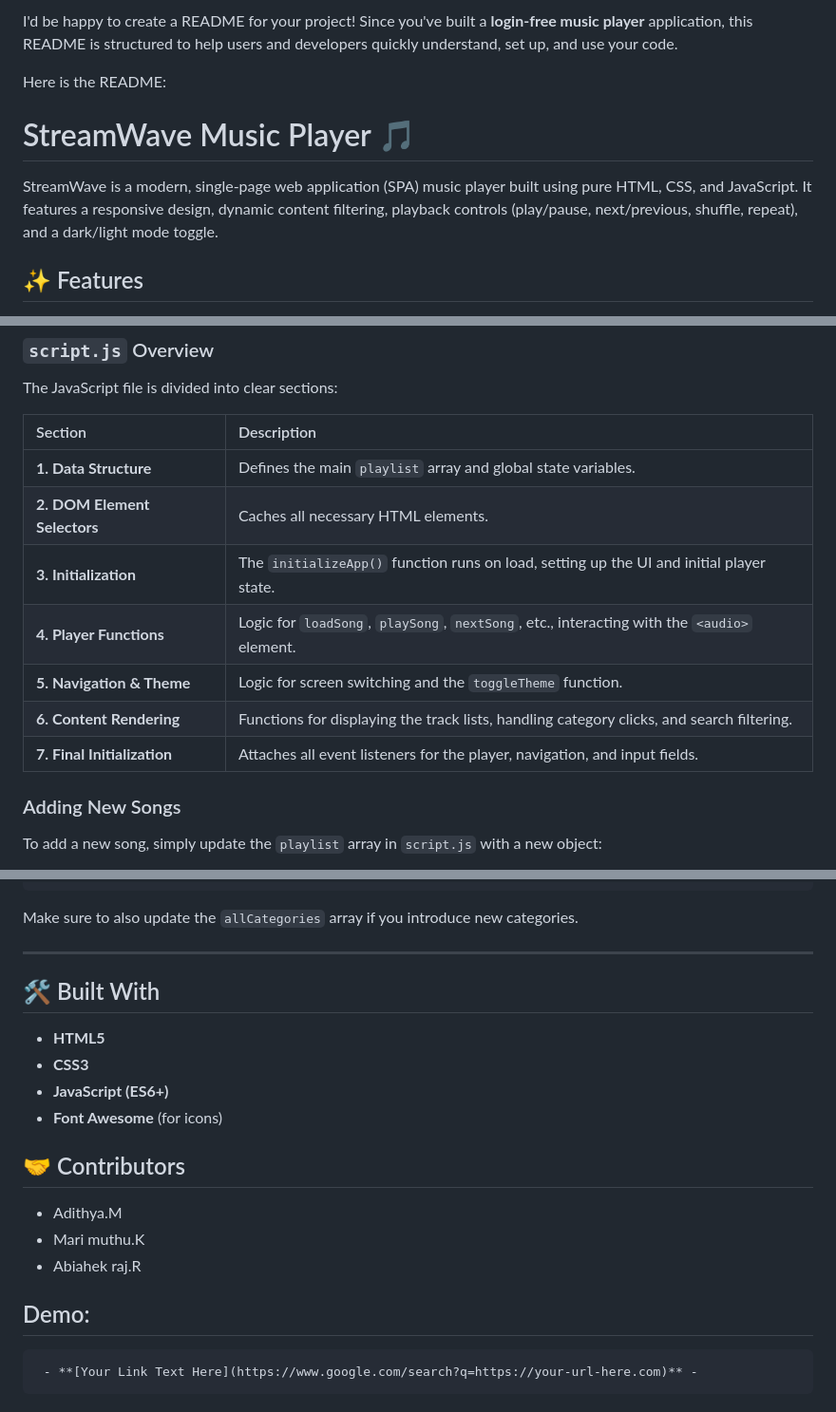
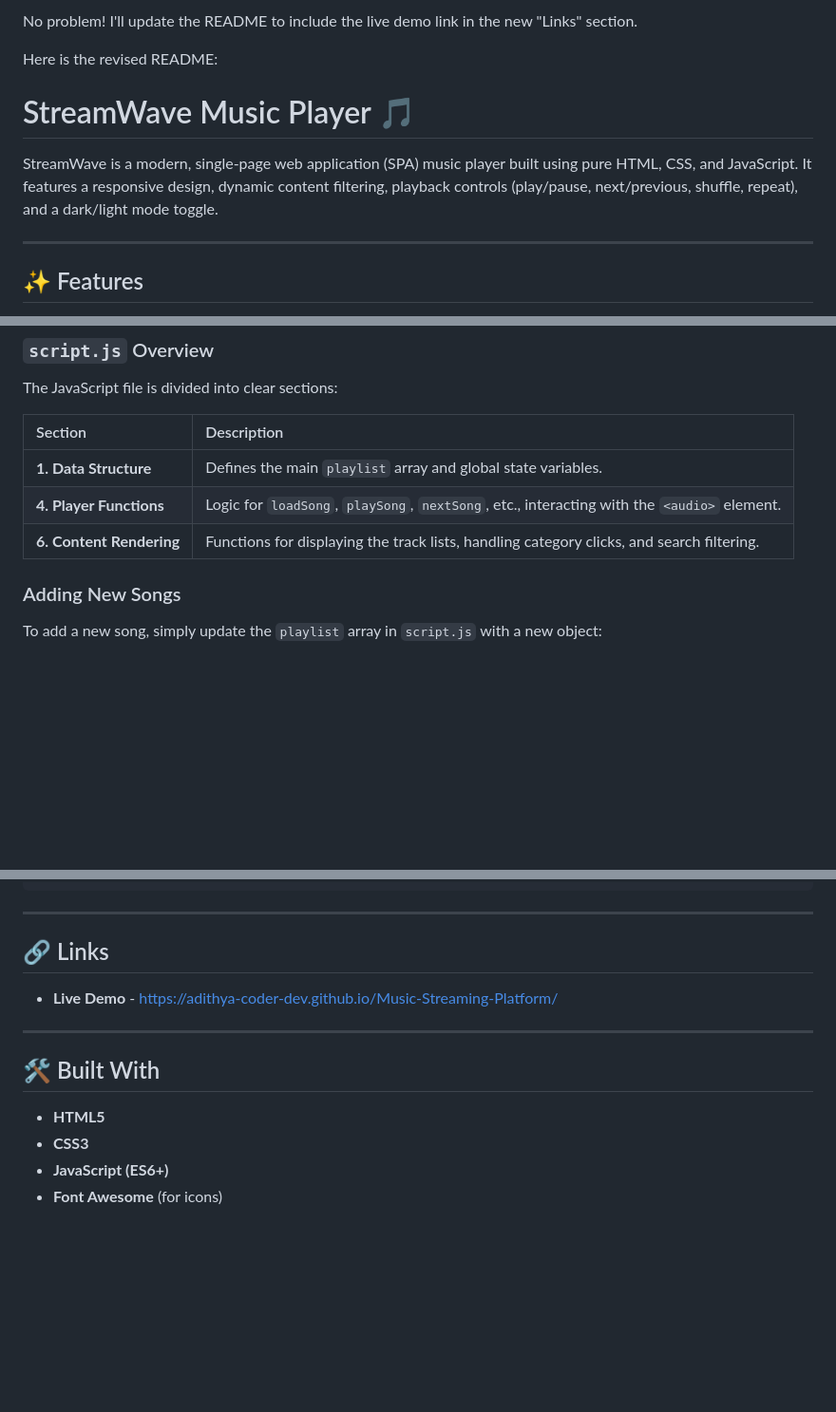
Before and after one commit to adithya-coder-dev/Music-Streaming-Platform, a Markdown page: README.md, 3 parts joined by grey strips. Shown at 95% size. GitHub-like rendering; blank space fills up the shorter version.

````diff
--- a/README.md
+++ b/README.md
@@ -1,10 +1,12 @@
-I'd be happy to create a README for your project\! Since you've built a **login-free music player** application, this README is structured to help users and developers quickly understand, set up, and use your code.
+No problem\! I'll update the README to include the live demo link in the new "Links" section.
 
-Here is the README:
+Here is the revised README:
 
 # StreamWave Music Player 🎵
 
 StreamWave is a modern, single-page web application (SPA) music player built using pure HTML, CSS, and JavaScript. It features a responsive design, dynamic content filtering, playback controls (play/pause, next/previous, shuffle, repeat), and a dark/light mode toggle.
+
+-----
 
 ## ✨ Features
 
@@ -60,12 +62,8 @@ The JavaScript file is divided into clear sections:
 | Section | Description |
 | :--- | :--- |
 | **1. Data Structure** | Defines the main `playlist` array and global state variables. |
-| **2. DOM Element Selectors**| Caches all necessary HTML elements. |
-| **3. Initialization** | The `initializeApp()` function runs on load, setting up the UI and initial player state. |
 | **4. Player Functions** | Logic for `loadSong`, `playSong`, `nextSong`, etc., interacting with the `<audio>` element. |
-| **5. Navigation & Theme** | Logic for screen switching and the `toggleTheme` function. |
 | **6. Content Rendering** | Functions for displaying the track lists, handling category clicks, and search filtering. |
-| **7. Final Initialization** | Attaches all event listeners for the player, navigation, and input fields. |
 
 ### Adding New Songs
 
@@ -84,7 +82,11 @@ const playlist = [
 ];
 ```
 
-Make sure to also update the `allCategories` array if you introduce new categories.
+-----
+
+## 🔗 Links
+
+  - **Live Demo** - [https://adithya-coder-dev.github.io/Music-Streaming-Platform/](https://adithya-coder-dev.github.io/Music-Streaming-Platform/)
 
 -----
 
@@ -94,12 +96,3 @@ Make sure to also update the `allCategories` array if you introduce new categori
   * **CSS3**
   * **JavaScript (ES6+)**
   * **Font Awesome** (for icons)
-
-## 🤝 Contributors
-* Adithya.M
-* Mari muthu.K
-* Abiahek raj.R
-
-
-## Demo:
-     - **[Your Link Text Here](https://www.google.com/search?q=https://your-url-here.com)** -
````
